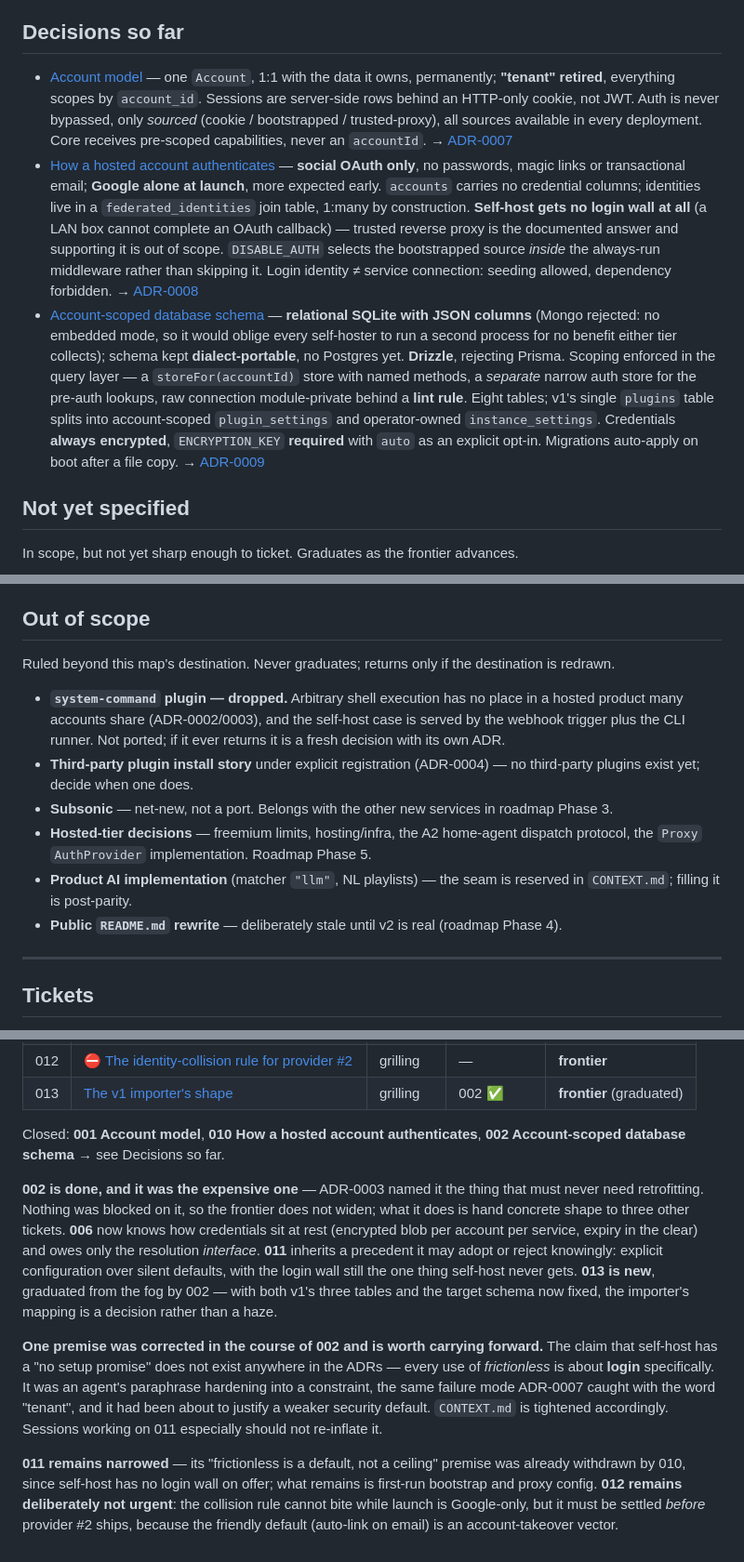
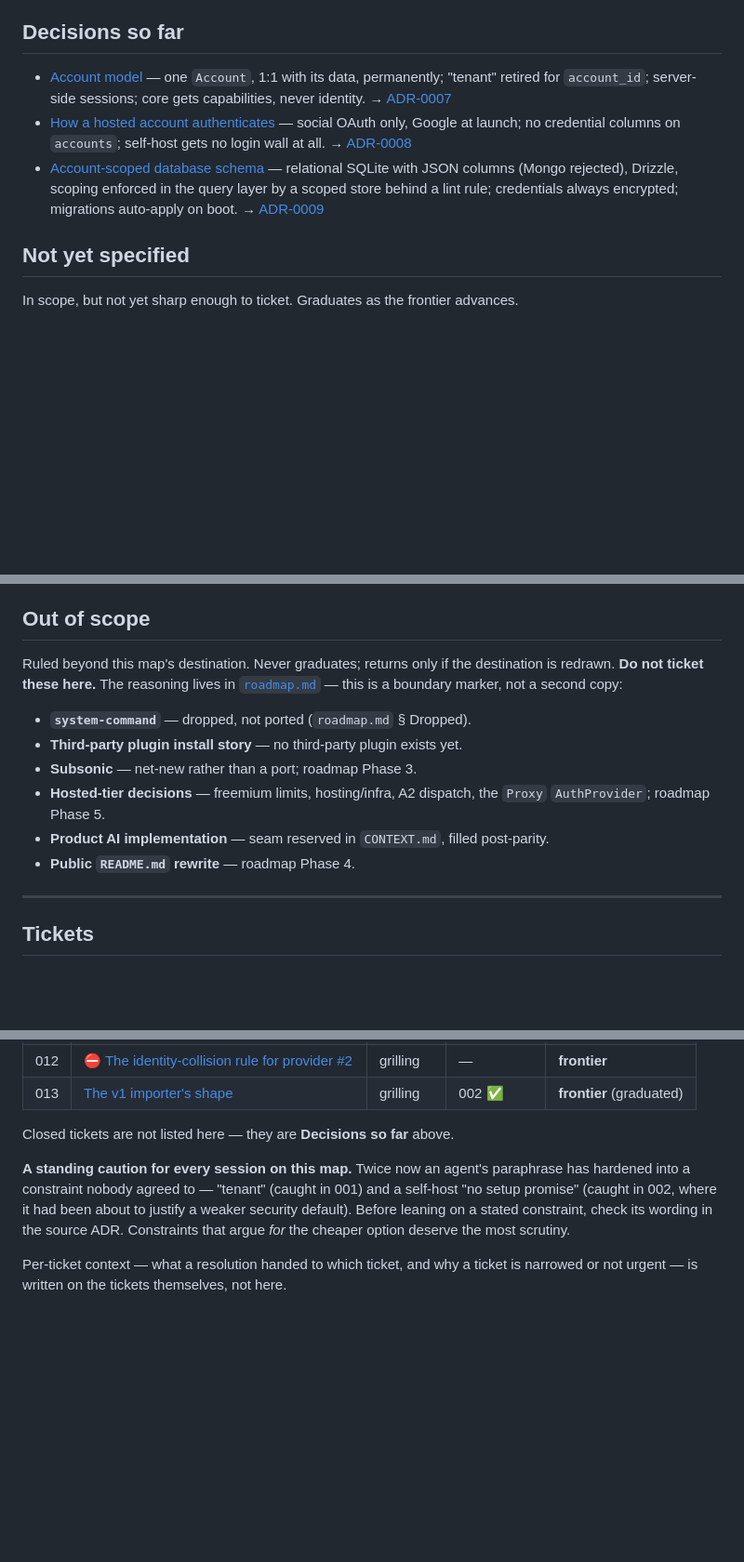
Before and after one commit to XDGFX/ultrasonics, a Markdown page: docs/plans/map.md, 3 parts joined by grey strips. Shown at 93% size. Drawn GitHub-style; blank space fills up the shorter version.

```diff
--- a/docs/plans/map.md
+++ b/docs/plans/map.md
@@ -41,28 +41,16 @@ corpus — is *not* on this map. It is already unambiguous and lives on the wave
 
 <!-- one line per closed ticket: enough to judge relevance, then open the ticket for the detail -->
 
-- [Account model](tickets/001-account-model.md) — one `Account`, 1:1 with the data it owns,
-  permanently; **"tenant" retired**, everything scopes by `account_id`. Sessions are server-side rows
-  behind an HTTP-only cookie, not JWT. Auth is never bypassed, only *sourced* (cookie / bootstrapped
-  / trusted-proxy), all sources available in every deployment. Core receives pre-scoped capabilities,
-  never an `accountId`. → [ADR-0007](../adr/0007-account-model-sessions-and-the-core-boundary.md)
-- [How a hosted account authenticates](tickets/010-hosted-auth-method.md) — **social OAuth only**, no
-  passwords, magic links or transactional email; **Google alone at launch**, more expected early.
-  `accounts` carries no credential columns; identities live in a `federated_identities` join table,
-  1:many by construction. **Self-host gets no login wall at all** (a LAN box cannot complete an OAuth
-  callback) — trusted reverse proxy is the documented answer and supporting it is out of scope.
-  `DISABLE_AUTH` selects the bootstrapped source *inside* the always-run middleware rather than
-  skipping it. Login identity ≠ service connection: seeding allowed, dependency forbidden.
+- [Account model](tickets/001-account-model.md) — one `Account`, 1:1 with its data, permanently;
+  "tenant" retired for `account_id`; server-side sessions; core gets capabilities, never identity.
+  → [ADR-0007](../adr/0007-account-model-sessions-and-the-core-boundary.md)
+- [How a hosted account authenticates](tickets/010-hosted-auth-method.md) — social OAuth only, Google
+  at launch; no credential columns on `accounts`; self-host gets no login wall at all.
   → [ADR-0008](../adr/0008-hosted-authentication-social-oauth.md)
-- [Account-scoped database schema](tickets/002-account-schema.md) — **relational SQLite with JSON
-  columns** (Mongo rejected: no embedded mode, so it would oblige every self-hoster to run a second
-  process for no benefit either tier collects); schema kept **dialect-portable**, no Postgres yet.
-  **Drizzle**, rejecting Prisma. Scoping enforced in the query layer — a `storeFor(accountId)` store
-  with named methods, a *separate* narrow auth store for the pre-auth lookups, raw connection
-  module-private behind a **lint rule**. Eight tables; v1's single `plugins` table splits into
-  account-scoped `plugin_settings` and operator-owned `instance_settings`. Credentials **always
-  encrypted**, `ENCRYPTION_KEY` **required** with `auto` as an explicit opt-in. Migrations
-  auto-apply on boot after a file copy. → [ADR-0009](../adr/0009-database-schema-drizzle-sqlite-and-migrations.md)
+- [Account-scoped database schema](tickets/002-account-schema.md) — relational SQLite with JSON
+  columns (Mongo rejected), Drizzle, scoping enforced in the query layer by a scoped store behind a
+  lint rule; credentials always encrypted; migrations auto-apply on boot.
+  → [ADR-0009](../adr/0009-database-schema-drizzle-sqlite-and-migrations.md)
 
 ## Not yet specified
 
@@ -85,18 +73,16 @@ In scope, but not yet sharp enough to ticket. Graduates as the frontier advances
 ## Out of scope
 
 Ruled beyond this map's destination. Never graduates; returns only if the destination is redrawn.
+**Do not ticket these here.** The reasoning lives in
+[`roadmap.md`](roadmap.md#deferred--not-yet-decided) — this is a boundary marker, not a second copy:
 
-- **`system-command` plugin — dropped.** Arbitrary shell execution has no place in a hosted product
-  many accounts share (ADR-0002/0003), and the self-host case is served by the webhook trigger plus the CLI
-  runner. Not ported; if it ever returns it is a fresh decision with its own ADR.
-- **Third-party plugin install story** under explicit registration (ADR-0004) — no third-party
-  plugins exist yet; decide when one does.
-- **Subsonic** — net-new, not a port. Belongs with the other new services in roadmap Phase 3.
-- **Hosted-tier decisions** — freemium limits, hosting/infra, the A2 home-agent dispatch protocol,
-  the `Proxy` `AuthProvider` implementation. Roadmap Phase 5.
-- **Product AI implementation** (matcher `"llm"`, NL playlists) — the seam is reserved in
-  `CONTEXT.md`; filling it is post-parity.
-- **Public `README.md` rewrite** — deliberately stale until v2 is real (roadmap Phase 4).
+- **`system-command`** — dropped, not ported (`roadmap.md` § Dropped).
+- **Third-party plugin install story** — no third-party plugin exists yet.
+- **Subsonic** — net-new rather than a port; roadmap Phase 3.
+- **Hosted-tier decisions** — freemium limits, hosting/infra, A2 dispatch, the `Proxy`
+  `AuthProvider`; roadmap Phase 5.
+- **Product AI implementation** — seam reserved in `CONTEXT.md`, filled post-parity.
+- **Public `README.md` rewrite** — roadmap Phase 4.
 
 ---
 
@@ -118,27 +104,13 @@ Cal accepts the resolution before it counts as decided.
 | 012 | ⛔ [The identity-collision rule for provider #2](tickets/012-identity-collision-rule.md) | grilling | — | **frontier** |
 | 013 | [The v1 importer's shape](tickets/013-v1-importer-shape.md) | grilling | 002 ✅ | **frontier** (graduated) |
 
-Closed: **001 Account model**, **010 How a hosted account authenticates**, **002 Account-scoped
-database schema** → see Decisions so far.
+Closed tickets are not listed here — they are **Decisions so far** above.
 
-**002 is done, and it was the expensive one** — ADR-0003 named it the thing that must never need
-retrofitting. Nothing was blocked on it, so the frontier does not widen; what it does is hand
-concrete shape to three other tickets. **006** now knows how credentials sit at rest (encrypted blob
-per account per service, expiry in the clear) and owes only the resolution *interface*. **011**
-inherits a precedent it may adopt or reject knowingly: explicit configuration over silent defaults,
-with the login wall still the one thing self-host never gets. **013 is new**, graduated from the fog
-by 002 — with both v1's three tables and the target schema now fixed, the importer's mapping is a
-decision rather than a haze.
+**A standing caution for every session on this map.** Twice now an agent's paraphrase has hardened
+into a constraint nobody agreed to — "tenant" (caught in 001) and a self-host "no setup promise"
+(caught in 002, where it had been about to justify a weaker security default). Before leaning on a
+stated constraint, check its wording in the source ADR. Constraints that argue *for* the cheaper
+option deserve the most scrutiny.
 
-**One premise was corrected in the course of 002 and is worth carrying forward.** The claim that
-self-host has a "no setup promise" does not exist anywhere in the ADRs — every use of *frictionless*
-is about **login** specifically. It was an agent's paraphrase hardening into a constraint, the same
-failure mode ADR-0007 caught with the word "tenant", and it had been about to justify a weaker
-security default. `CONTEXT.md` is tightened accordingly. Sessions working on 011 especially should
-not re-inflate it.
-
-**011 remains narrowed** — its "frictionless is a default, not a ceiling" premise was already
-withdrawn by 010, since self-host has no login wall on offer; what remains is first-run bootstrap and
-proxy config. **012 remains deliberately not urgent**: the collision rule cannot bite while launch is
-Google-only, but it must be settled *before* provider #2 ships, because the friendly default
-(auto-link on email) is an account-takeover vector.
+Per-ticket context — what a resolution handed to which ticket, and why a ticket is narrowed or not
+urgent — is written on the tickets themselves, not here.
```
Also changed, not shown: other parts of docs/plans/map.md (+2 -2 lines), docs/plans/operating-model.md (+17 -15 lines), docs/plans/wave-board.md (+16 -22 lines).
